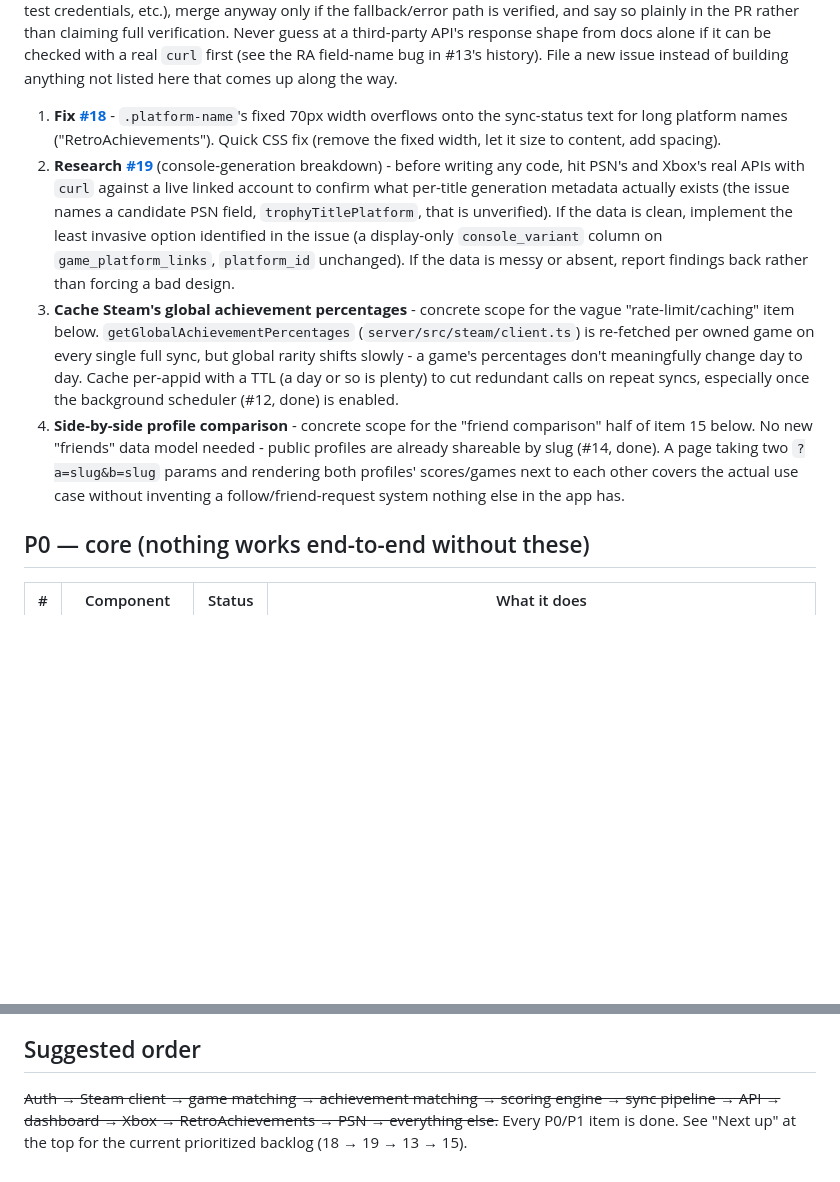
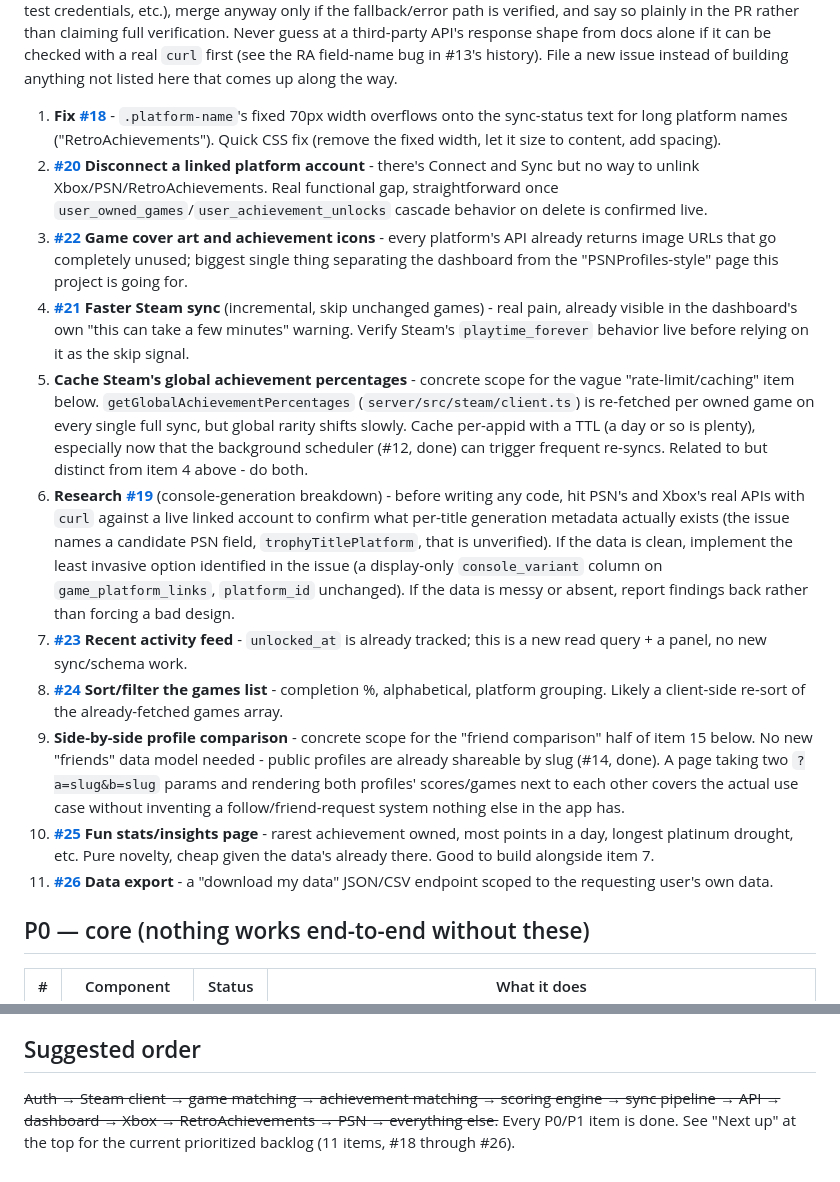
Before and after one commit to TheRealestNwah/trophyverse, a Markdown page: ROADMAP.md, 2 parts joined by grey strips. Rendered like a GitHub page; blank space fills up the shorter version.

Commit message:
Fold 7 new feature requests into the prioritized backlog
Issues #20-26 (disconnect account, faster Steam sync, cover art/icons,
recent activity, games list sort/filter, fun stats, data export) filed
and slotted into the existing "Next up" priority order alongside #18
and #19.

Co-Authored-By: Claude Sonnet 5 <noreply@anthropic.com>

```diff
--- a/ROADMAP.md
+++ b/ROADMAP.md
@@ -5,9 +5,16 @@
 Everything below is scoped concretely enough to start on without further discussion. Working discipline for unmonitored runs: one focused PR per item, `npx tsc --noEmit` before every commit, live-verify against the real dev DB before merging (not just typecheck) - if live verification of a third-party API assumption isn't possible (no test credentials, etc.), merge anyway only if the fallback/error path is verified, and say so plainly in the PR rather than claiming full verification. Never guess at a third-party API's response shape from docs alone if it can be checked with a real `curl` first (see the RA field-name bug in #13's history). File a new issue instead of building anything not listed here that comes up along the way.
 
 1. **Fix [#18](https://github.com/TheRealestNwah/trophyverse/issues/18)** - `.platform-name`'s fixed 70px width overflows onto the sync-status text for long platform names ("RetroAchievements"). Quick CSS fix (remove the fixed width, let it size to content, add spacing).
-2. **Research [#19](https://github.com/TheRealestNwah/trophyverse/issues/19)** (console-generation breakdown) - before writing any code, hit PSN's and Xbox's real APIs with `curl` against a live linked account to confirm what per-title generation metadata actually exists (the issue names a candidate PSN field, `trophyTitlePlatform`, that is unverified). If the data is clean, implement the least invasive option identified in the issue (a display-only `console_variant` column on `game_platform_links`, `platform_id` unchanged). If the data is messy or absent, report findings back rather than forcing a bad design.
-3. **Cache Steam's global achievement percentages** - concrete scope for the vague "rate-limit/caching" item below. `getGlobalAchievementPercentages` (`server/src/steam/client.ts`) is re-fetched per owned game on every single full sync, but global rarity shifts slowly - a game's percentages don't meaningfully change day to day. Cache per-appid with a TTL (a day or so is plenty) to cut redundant calls on repeat syncs, especially once the background scheduler (#12, done) is enabled.
-4. **Side-by-side profile comparison** - concrete scope for the "friend comparison" half of item 15 below. No new "friends" data model needed - public profiles are already shareable by slug (#14, done). A page taking two `?a=slug&b=slug` params and rendering both profiles' scores/games next to each other covers the actual use case without inventing a follow/friend-request system nothing else in the app has.
+2. **[#20](https://github.com/TheRealestNwah/trophyverse/issues/20) Disconnect a linked platform account** - there's Connect and Sync but no way to unlink Xbox/PSN/RetroAchievements. Real functional gap, straightforward once `user_owned_games`/`user_achievement_unlocks` cascade behavior on delete is confirmed live.
+3. **[#22](https://github.com/TheRealestNwah/trophyverse/issues/22) Game cover art and achievement icons** - every platform's API already returns image URLs that go completely unused; biggest single thing separating the dashboard from the "PSNProfiles-style" page this project is going for.
+4. **[#21](https://github.com/TheRealestNwah/trophyverse/issues/21) Faster Steam sync** (incremental, skip unchanged games) - real pain, already visible in the dashboard's own "this can take a few minutes" warning. Verify Steam's `playtime_forever` behavior live before relying on it as the skip signal.
+5. **Cache Steam's global achievement percentages** - concrete scope for the vague "rate-limit/caching" item below. `getGlobalAchievementPercentages` (`server/src/steam/client.ts`) is re-fetched per owned game on every single full sync, but global rarity shifts slowly. Cache per-appid with a TTL (a day or so is plenty), especially now that the background scheduler (#12, done) can trigger frequent re-syncs. Related to but distinct from item 4 above - do both.
+6. **Research [#19](https://github.com/TheRealestNwah/trophyverse/issues/19)** (console-generation breakdown) - before writing any code, hit PSN's and Xbox's real APIs with `curl` against a live linked account to confirm what per-title generation metadata actually exists (the issue names a candidate PSN field, `trophyTitlePlatform`, that is unverified). If the data is clean, implement the least invasive option identified in the issue (a display-only `console_variant` column on `game_platform_links`, `platform_id` unchanged). If the data is messy or absent, report findings back rather than forcing a bad design.
+7. **[#23](https://github.com/TheRealestNwah/trophyverse/issues/23) Recent activity feed** - `unlocked_at` is already tracked; this is a new read query + a panel, no new sync/schema work.
+8. **[#24](https://github.com/TheRealestNwah/trophyverse/issues/24) Sort/filter the games list** - completion %, alphabetical, platform grouping. Likely a client-side re-sort of the already-fetched games array.
+9. **Side-by-side profile comparison** - concrete scope for the "friend comparison" half of item 15 below. No new "friends" data model needed - public profiles are already shareable by slug (#14, done). A page taking two `?a=slug&b=slug` params and rendering both profiles' scores/games next to each other covers the actual use case without inventing a follow/friend-request system nothing else in the app has.
+10. **[#25](https://github.com/TheRealestNwah/trophyverse/issues/25) Fun stats/insights page** - rarest achievement owned, most points in a day, longest platinum drought, etc. Pure novelty, cheap given the data's already there. Good to build alongside item 7.
+11. **[#26](https://github.com/TheRealestNwah/trophyverse/issues/26) Data export** - a "download my data" JSON/CSV endpoint scoped to the requesting user's own data.
 
 ## P0 — core (nothing works end-to-end without these)
 
@@ -49,4 +56,4 @@ Everything below is scoped concretely enough to start on without further discuss
 
 ## Suggested order
 
-~~Auth → Steam client → game matching → achievement matching → scoring engine → sync pipeline → API → dashboard → Xbox → RetroAchievements → PSN → everything else.~~ Every P0/P1 item is done. See "Next up" at the top for the current prioritized backlog (18 → 19 → 13 → 15).
+~~Auth → Steam client → game matching → achievement matching → scoring engine → sync pipeline → API → dashboard → Xbox → RetroAchievements → PSN → everything else.~~ Every P0/P1 item is done. See "Next up" at the top for the current prioritized backlog (11 items, #18 through #26).
```
